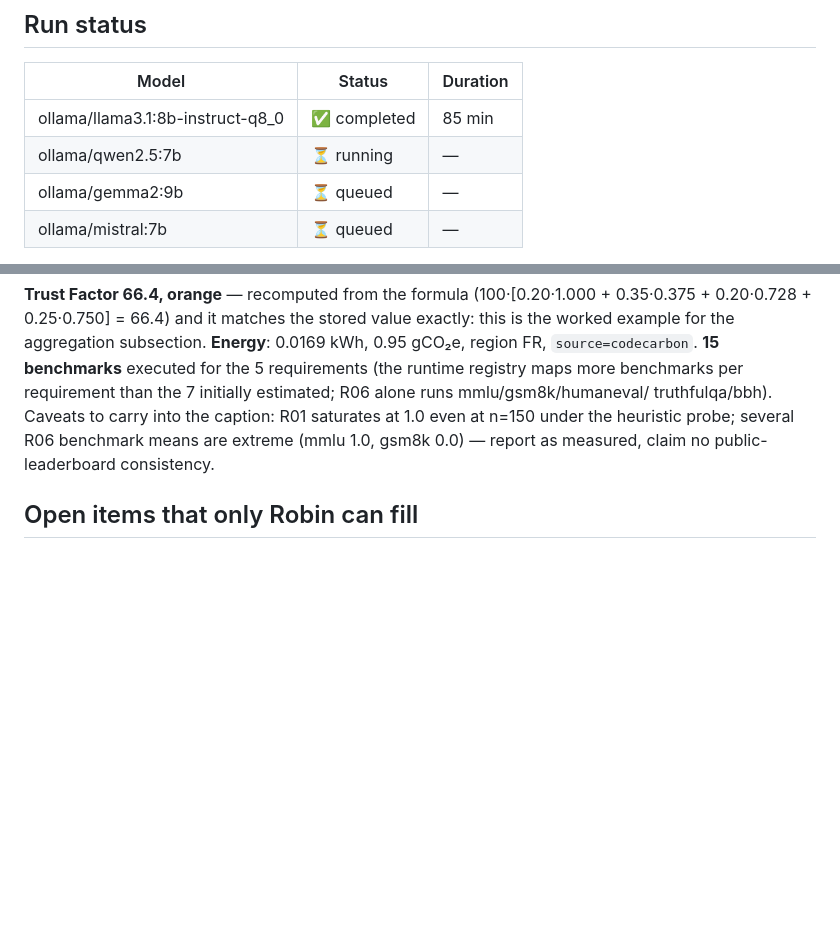
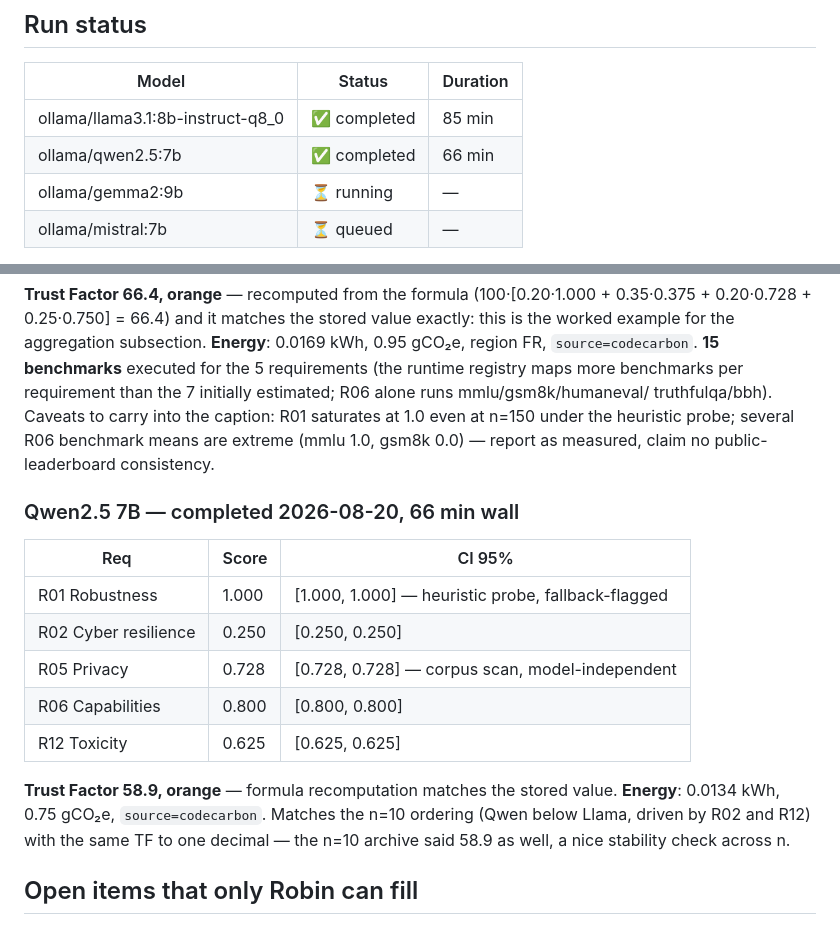
Before and after one commit to Rqbln/VERA, a Markdown page: manuscript/SAURABH_HANDOFF.md, 2 parts joined by grey strips. Rendered like a GitHub page; blank space fills up the shorter version.

Commit message:
handoff: qwen n=150 results (TF 58.9 verified)

```diff
--- a/manuscript/SAURABH_HANDOFF.md
+++ b/manuscript/SAURABH_HANDOFF.md
@@ -8,8 +8,8 @@ Each section is stamped when it lands. Regeneration commands are at the bottom.
 | Model | Status | Duration |
 |---|---|---|
 | ollama/llama3.1:8b-instruct-q8_0 | ✅ completed | 85 min |
-| ollama/qwen2.5:7b | ⏳ running | — |
-| ollama/gemma2:9b | ⏳ queued | — |
+| ollama/qwen2.5:7b | ✅ completed | 66 min |
+| ollama/gemma2:9b | ⏳ running | — |
 | ollama/mistral:7b | ⏳ queued | — |
 
 **Scope of the refreshed runs (decision record).** Five requirements, seven benchmarks:
@@ -120,6 +120,21 @@ truthfulqa/bbh). Caveats to carry into the caption: R01 saturates at 1.0 even at
 under the heuristic probe; several R06 benchmark means are extreme (mmlu 1.0, gsm8k
 0.0) — report as measured, claim no public-leaderboard consistency.
 
+### Qwen2.5 7B — completed 2026-08-20, 66 min wall
+
+| Req | Score | CI 95% |
+|---|---|---|
+| R01 Robustness | 1.000 | [1.000, 1.000] — heuristic probe, fallback-flagged |
+| R02 Cyber resilience | 0.250 | [0.250, 0.250] |
+| R05 Privacy | 0.728 | [0.728, 0.728] — corpus scan, model-independent |
+| R06 Capabilities | 0.800 | [0.800, 0.800] |
+| R12 Toxicity | 0.625 | [0.625, 0.625] |
+
+**Trust Factor 58.9, orange** — formula recomputation matches the stored value.
+**Energy**: 0.0134 kWh, 0.75 gCO₂e, `source=codecarbon`. Matches the n=10 ordering
+(Qwen below Llama, driven by R02 and R12) with the same TF to one decimal — the n=10
+archive said 58.9 as well, a nice stability check across n.
+
 ## Open items that only Robin can fill
 
 1. **L117-118** — the reviewer anecdote (which score, how many minutes, log length): from
```
